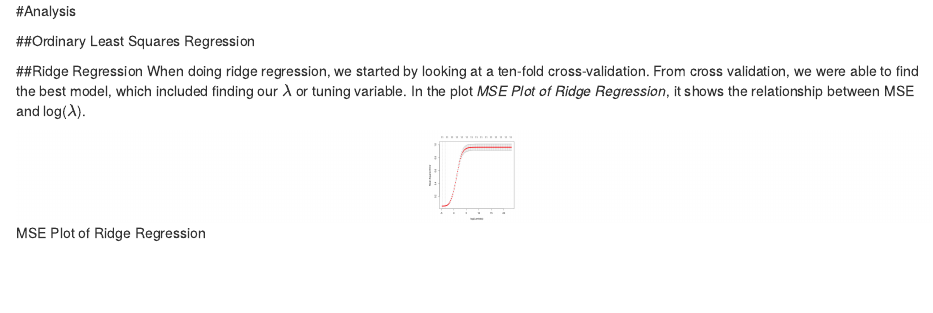
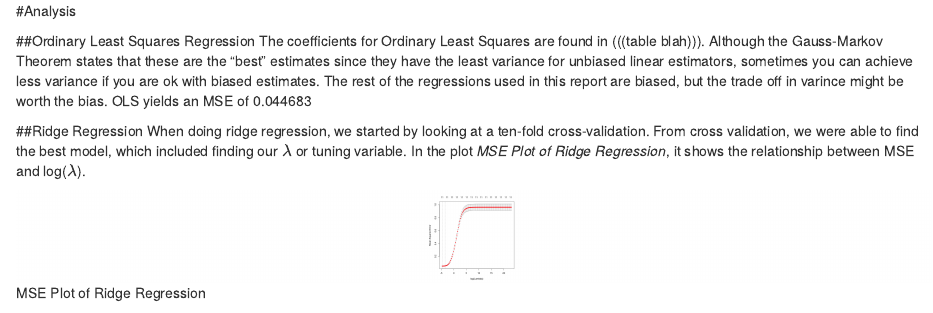
Before and after one commit to ewong027/stat159-fall2016-project2, an R Markdown document (report/sections/04-analysis.Rmd): the page in a window 1100 px wide, from its top. Rendered offline with R 4.5, knitr and Pandoc, with nearby package versions.

Commit message:
report: addingthe analysis for OLS regression that discusses biasedness and MSE

````diff
--- a/report/sections/04-analysis.Rmd
+++ b/report/sections/04-analysis.Rmd
@@ -14,6 +14,7 @@ library(png)
 library(grid)
 ```
 ##Ordinary Least Squares Regression
+The coefficients for Ordinary Least Squares are found in (((table blah))). Although the Gauss-Markov Theorem states that these are the "best" estimates since they have the least variance for unbiased linear estimators, sometimes you can achieve less variance if you are ok with biased estimates. The rest of the regressions used in this report are biased, but  the trade off in varince might be worth the bias. OLS yields an MSE of `r ols_mse`
 
 ##Ridge Regression
 When doing ridge regression, we started by looking at a ten-fold cross-validation. From cross validation, we were able to find the best model, which included finding our $\lambda$ or tuning variable. In the plot *MSE Plot of Ridge Regression*, it shows the relationship between MSE and log($\lambda$).
````
